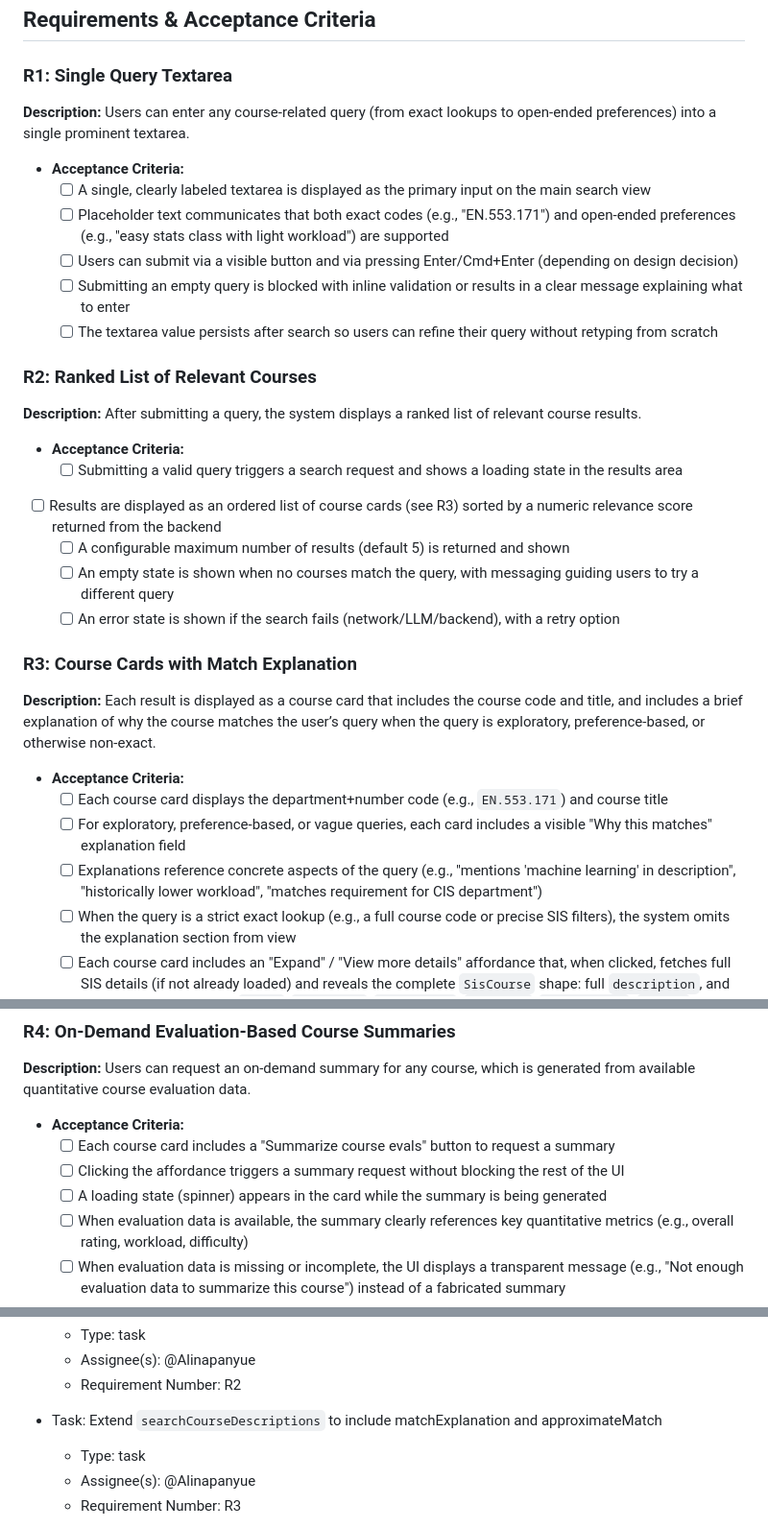
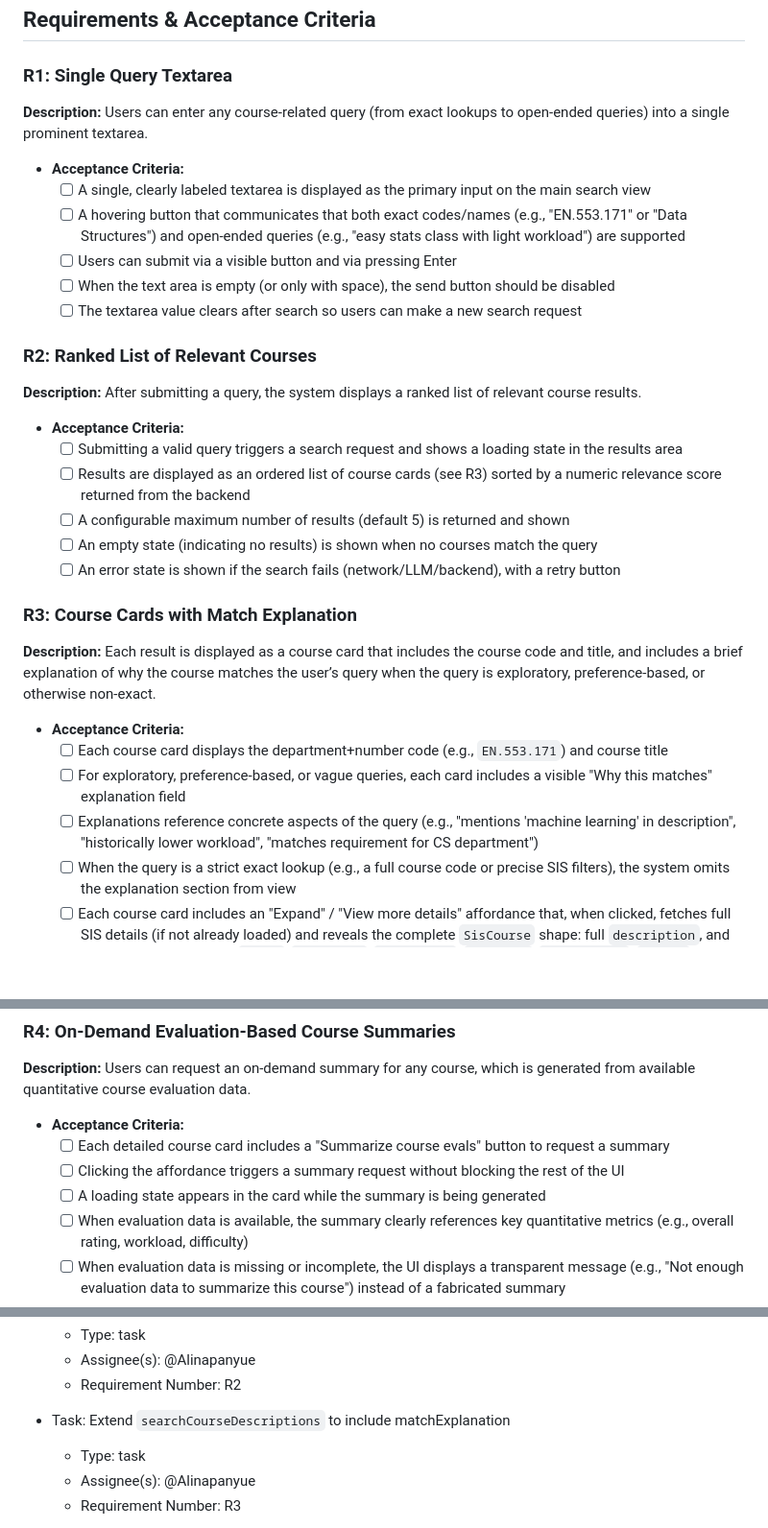
Before and after one commit to JunzheShi0702/atlas-course-assistant, a Markdown page: docs/iteration-1-plan.md, 3 parts joined by grey strips. Shown at 96% size. Drawn GitHub-style; blank space fills up the shorter version.

Commit message:
Update the iteration document to align with exact wording of the implementation and updating the expectations (#94).

```diff
--- a/docs/iteration-1-plan.md
+++ b/docs/iteration-1-plan.md
@@ -4,14 +4,14 @@
 
 ### R1: Single Query Textarea
 
-**Description:** Users can enter any course-related query (from exact lookups to open-ended preferences) into a single prominent textarea.
+**Description:** Users can enter any course-related query (from exact lookups to open-ended queries) into a single prominent textarea.
 
 - **Acceptance Criteria:**
   - [ ] A single, clearly labeled textarea is displayed as the primary input on the main search view
-  - [ ] Placeholder text communicates that both exact codes (e.g., "EN.553.171") and open-ended preferences (e.g., "easy stats class with light workload") are supported
-  - [ ] Users can submit via a visible button and via pressing Enter/Cmd+Enter (depending on design decision)
-  - [ ] Submitting an empty query is blocked with inline validation or results in a clear message explaining what to enter
-  - [ ] The textarea value persists after search so users can refine their query without retyping from scratch
+  - [ ] A hovering button that communicates that both exact codes/names (e.g., "EN.553.171" or "Data Structures") and open-ended queries (e.g., "easy stats class with light workload") are supported
+  - [ ] Users can submit via a visible button and via pressing Enter
+  - [ ] When the text area is empty (or only with space), the send button should be disabled
+  - [ ] The textarea value clears after search so users can make a new search request
 
 ### R2: Ranked List of Relevant Courses
 
@@ -19,10 +19,10 @@
 
 - **Acceptance Criteria:**
   - [ ] Submitting a valid query triggers a search request and shows a loading state in the results area
-- [ ] Results are displayed as an ordered list of course cards (see R3) sorted by a numeric relevance score returned from the backend
+  - [ ] Results are displayed as an ordered list of course cards (see R3) sorted by a numeric relevance score returned from the backend
   - [ ] A configurable maximum number of results (default 5) is returned and shown
-  - [ ] An empty state is shown when no courses match the query, with messaging guiding users to try a different query
-  - [ ] An error state is shown if the search fails (network/LLM/backend), with a retry option
+  - [ ] An empty state (indicating no results) is shown when no courses match the query
+  - [ ] An error state is shown if the search fails (network/LLM/backend), with a retry button
 
 ### R3: Course Cards with Match Explanation
 
@@ -31,7 +31,7 @@
 - **Acceptance Criteria:**
   - [ ] Each course card displays the department+number code (e.g., `EN.553.171`) and course title
   - [ ] For exploratory, preference-based, or vague queries, each card includes a visible "Why this matches" explanation field
-  - [ ] Explanations reference concrete aspects of the query (e.g., "mentions 'machine learning' in description", "historically lower workload", "matches requirement for CIS department")
+  - [ ] Explanations reference concrete aspects of the query (e.g., "mentions 'machine learning' in description", "historically lower workload", "matches requirement for CS department")
   - [ ] When the query is a strict exact lookup (e.g., a full course code or precise SIS filters), the system omits the explanation section from view
   - [ ] Each course card includes an "Expand" / "View more details" affordance that, when clicked, fetches full SIS details (if not already loaded) and reveals the complete `SisCourse` shape: full `description`, and all schedule/level fields (`level`, `timeOfDay`, `daysOfWeek`, `location`, `instructors`, `status`, `schoolName`, `department`)
   - [ ] Expanded state can be collapsed to return to the compact view; SIS details are cached per course for the session to avoid redundant fetches
@@ -41,9 +41,9 @@
 **Description:** Users can request an on-demand summary for any course, which is generated from available quantitative course evaluation data.
 
 - **Acceptance Criteria:**
-  - [ ] Each course card includes a "Summarize course evals" button to request a summary
+  - [ ] Each detailed course card includes a "Summarize course evals" button to request a summary
   - [ ] Clicking the affordance triggers a summary request without blocking the rest of the UI
-  - [ ] A loading state (spinner) appears in the card while the summary is being generated
+  - [ ] A loading state appears in the card while the summary is being generated
   - [ ] When evaluation data is available, the summary clearly references key quantitative metrics (e.g., overall rating, workload, difficulty)
   - [ ] When evaluation data is missing or incomplete, the UI displays a transparent message (e.g., "Not enough evaluation data to summarize this course") instead of a fabricated summary
   - [ ] Summaries are generated on-demand (not precomputed per course on initial page load), and subsequent summary requests for the same course within a session use cached data to avoid duplicate work
@@ -359,7 +357,7 @@
   - Assignee(s): @Alinapanyue
   - Requirement Number: R2
 
-- Task: Extend `searchCourseDescriptions` to include matchExplanation and approximateMatch
+- Task: Extend `searchCourseDescriptions` to include matchExplanation
   - Type: task
   - Assignee(s): @Alinapanyue
   - Requirement Number: R3
```
Also changed, not shown: other parts of docs/iteration-1-plan.md (+0 -2 lines).
